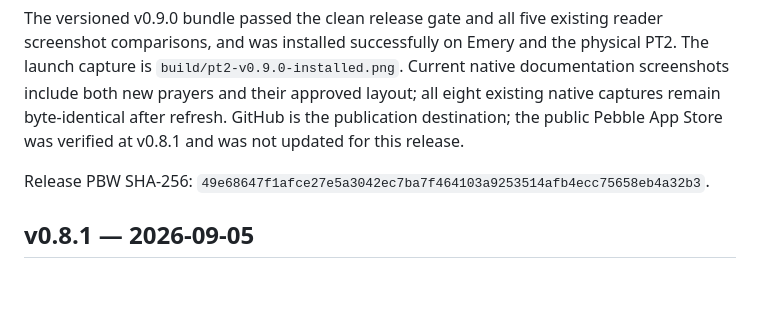
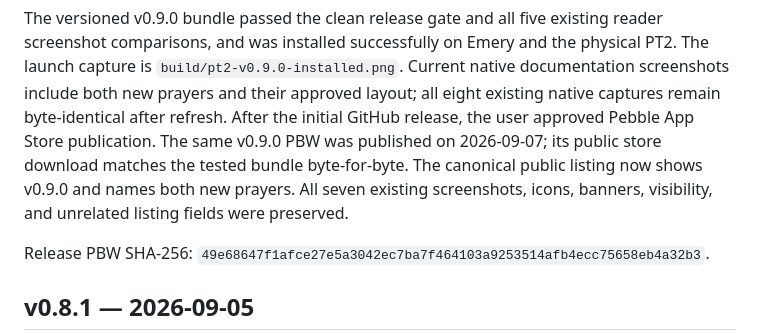
Before and after one commit to ewijaya/pebble-orationes, a Markdown page: docs/verification.md, the part around the change. GitHub-like rendering; blank space fills up the shorter version.

```diff
--- a/docs/verification.md
+++ b/docs/verification.md
@@ -57,8 +57,11 @@ reader screenshot comparisons, and was installed successfully on Emery and the
 physical PT2. The launch capture is `build/pt2-v0.9.0-installed.png`. Current
 native documentation screenshots include both new prayers and their approved
 layout; all eight existing native captures remain byte-identical after refresh.
-GitHub is the publication destination; the public Pebble App Store was
-verified at v0.8.1 and was not updated for this release.
+After the initial GitHub release, the user approved Pebble App Store publication.
+The same v0.9.0 PBW was published on 2026-09-07; its public store download matches
+the tested bundle byte-for-byte. The canonical public listing now shows v0.9.0
+and names both new prayers. All seven existing screenshots, icons, banners,
+visibility, and unrelated listing fields were preserved.
 
 Release PBW SHA-256:
 `49e68647f1afce27e5a3042ec7ba7f464103a9253514afb4ecc75658eb4a32b3`.
```
Also changed, not shown: README.md (+1 -1 lines).
